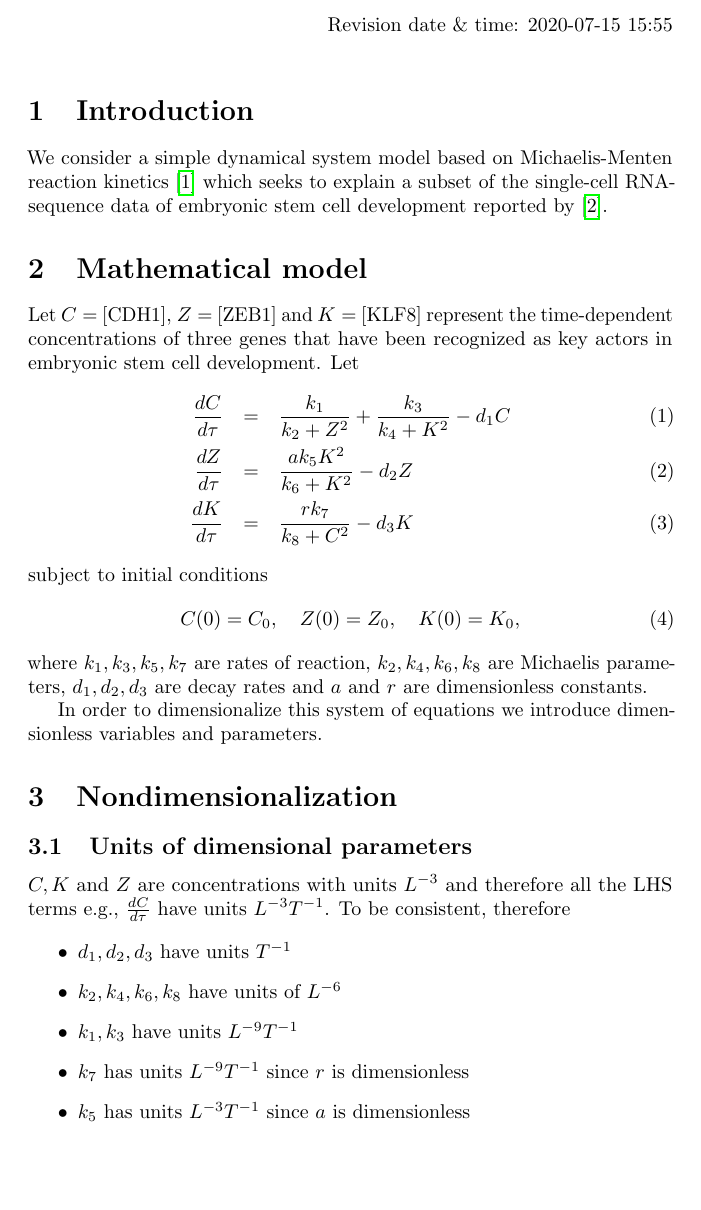
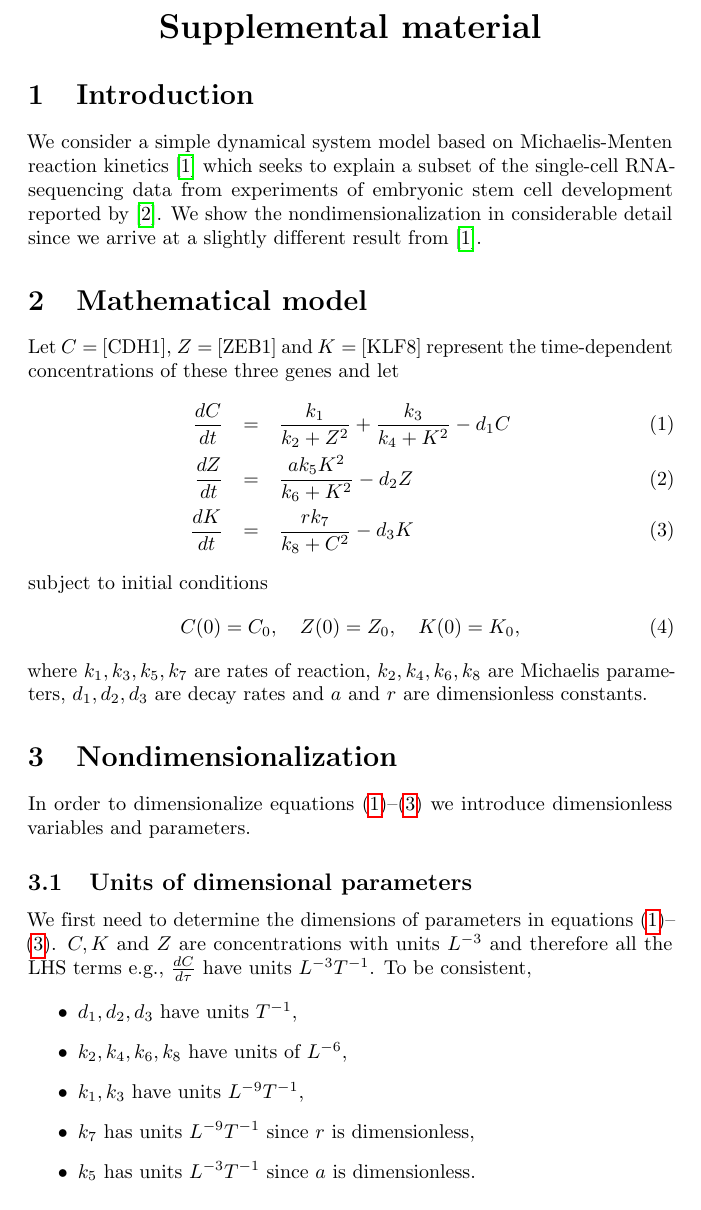
Before and after one commit to ben18785/inverse-sensitivity, a LaTeX document (write-up/Nondimensionalization/nondim.tex): part of page 1 of 4, cut at the place of the change, the shorter picture padded with empty space. Compiled offline with pdfLaTeX.

Commit message:
Typos and intro to supplementary material fixed

```diff
--- a/write-up/Nondimensionalization/nondim.tex
+++ b/write-up/Nondimensionalization/nondim.tex
@@ -57,34 +57,12 @@
 \vspace*{0.2in}
 
 %% Title must be 250 characters or less.
-%\begin{flushleft}
-%{\Large
-%\textbf\newline{A Monte Carlo method to estimate cell population heterogeneity}
-%}
-%\newline
-%\\
-%Ben Lambert\textsuperscript{1,2}*,
-%David J. Gavaghan\textsuperscript{3},
-%Simon Tavener\textsuperscript{4}.
-%\\
+\begin{center}\begin{LARGE}\begin{bf}
+Supplemental material
+\end{bf}\end{LARGE}\end{center}
+
+%\hfill Revision date \& time: \timestamp
 %\bigskip
-%\textbf{1} Department of Zoology, University of Oxford, Oxford, Oxfordshire, U.K.
-%\\
-%\textbf{2} MRC Centre for Global Infectious Disease Analysis, School of Public Health, Imperial College London, London W2 1PG, UK.
-%\\
-%\textbf{3} Department of Computer Science, University of Oxford, Oxford, U.K.
-%\\
-%\textbf{4} Department of Mathematics, Colorado State University, Fort Collins, Colorado, U.S.A.
-%\\
-%\bigskip
-%
-%% Use the asterisk to denote corresponding authorship and provide email address in note below.
-%*ben.c.lambert@gmail.com.
-%
-%\end{flushleft}
-
-\hfill Revision date \& time: \timestamp
-\bigskip
 
 
 % Please keep the abstract below 300 words
@@ -102,37 +80,39 @@
 
 \section{Introduction}
 
-We consider a simple dynamical system model based on Michaelis-Menten reaction kinetics \cite{tu2019single} which seeks to explain a subset of the single-cell RNA-sequence data of  embryonic stem cell development reported by \cite{chu2016single}.
+We consider a simple dynamical system model based on Michaelis-Menten reaction kinetics \cite{tu2019single} which seeks to explain a subset of the single-cell RNA-sequencing data from experiments of embryonic stem cell development reported by \cite{chu2016single}. We show the nondimensionalization in considerable detail since we arrive at a slightly different result from \cite{tu2019single}.
 
 \section{Mathematical model}
 
 %\subsection{Initial value problem}
-Let $C=$ [CDH1], $Z=$ [ZEB1] and $K=$ [KLF8] represent the time-dependent concentrations of three genes that have been recognized as key actors in embryonic stem cell development. Let
+Let $C=$ [CDH1], $Z=$ [ZEB1] and $K=$ [KLF8] represent the time-dependent concentrations of these three genes and let
 \begin{eqnarray}
-\frac{dC}{d\tau} &=& \frac{k_1}{k_2 + Z^2} + \frac{k_3}{k_4 + K^2} - d_1 C  \label{eq:de_one} \\
-\frac{dZ}{d\tau} &=& \frac{a k_5 K^2}{k_6 + K^2} - d_2 Z \label{eq:de_two} \\
-\frac{dK}{d\tau} &=& \frac{r k_7}{k_8 + C^2} - d_3 K \label{eq:de_three}
+\frac{dC}{dt} &=& \frac{k_1}{k_2 + Z^2} + \frac{k_3}{k_4 + K^2} - d_1 C  \label{eq:de_one} \\
+\frac{dZ}{dt} &=& \frac{a k_5 K^2}{k_6 + K^2} - d_2 Z \label{eq:de_two} \\
+\frac{dK}{dt} &=& \frac{r k_7}{k_8 + C^2} - d_3 K \label{eq:de_three}
 \end{eqnarray}
 subject to initial conditions
 \begin{equation}
+\label{eq:de_ics}
 C(0) = C_0, \quad Z(0) = Z_0, \quad K(0) = K_0,
 \end{equation}
 where $k_1, k_3, k_5, k_7$ are rates of reaction, $k_2, k_4, k_6, k_8$ are Michaelis parameters, $d_1, d_2, d_3$ are decay rates and $a$ and $r$ are dimensionless constants.
 
-In order to dimensionalize this system of equations we introduce dimensionless variables and parameters.
 
 \section{Nondimensionalization}
 
+In order to dimensionalize equations \eqref{eq:de_one}--\eqref{eq:de_three} we introduce dimensionless variables and parameters.
+
 \subsection{Units of dimensional parameters}
 
-$C, K$ and $Z$ are concentrations with units $L^{-3}$ and therefore all the LHS terms e.g., $\frac{dC}{d\tau}$ have units $L^{-3} T^{-1}$. To be consistent, therefore
+We first need to determine the dimensions of parameters in equations \eqref{eq:de_one}--\eqref{eq:de_three}. $C, K$ and $Z$ are concentrations with units $L^{-3}$ and therefore all the LHS terms e.g., $\frac{dC}{d\tau}$ have units $L^{-3} T^{-1}$. To be consistent,
 
 \begin{itemize}
-  \item $d_1, d_2, d_3$ have units $T^{-1}$
-  \item $k_2, k_4, k_6, k_8$ have units of $L^{-6}$ %so that the denominators have consistent units
-  \item $k_1, k_3$ have units $L^{-9} T^{-1}$
-  \item $k_7$ has units $L^{-9} T^{-1}$ since $r$ is dimensionless
-  \item $k_5$ has units $L^{-3}T^{-1}$  since $a$ is dimensionless
+  \item $d_1, d_2, d_3$ have units $T^{-1}$,
+  \item $k_2, k_4, k_6, k_8$ have units of $L^{-6}$, %so that the denominators have consistent units
+  \item $k_1, k_3$ have units $L^{-9} T^{-1}$,
+  \item $k_7$ has units $L^{-9} T^{-1}$ since $r$ is dimensionless,
+  \item $k_5$ has units $L^{-3}T^{-1}$  since $a$ is dimensionless.
 \end{itemize}
 
 
```
Also changed, not shown: write-up/Nondimensionalization/nondim.pdf, write-up/Nondimensionalization/nondim.tex (35 more changed lines), 1 other file.
